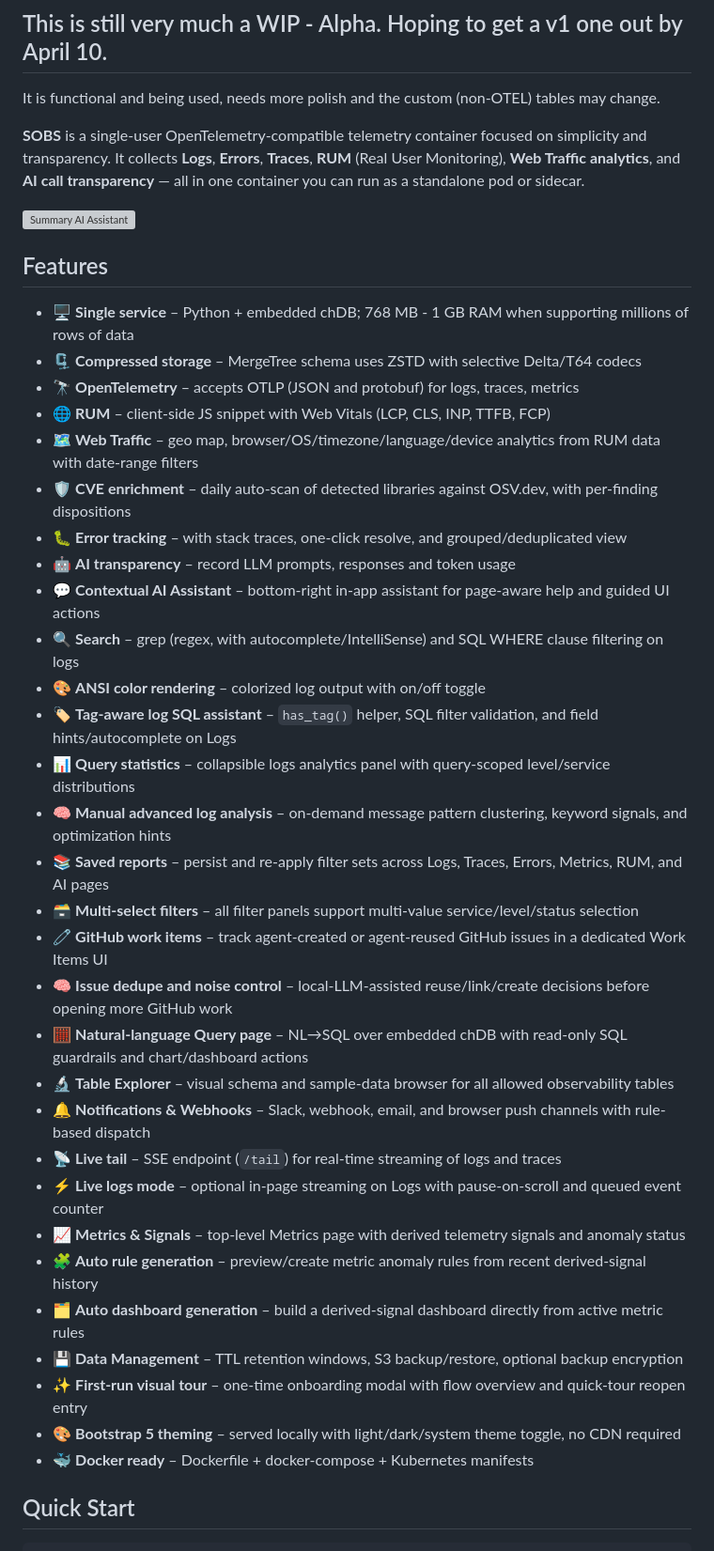
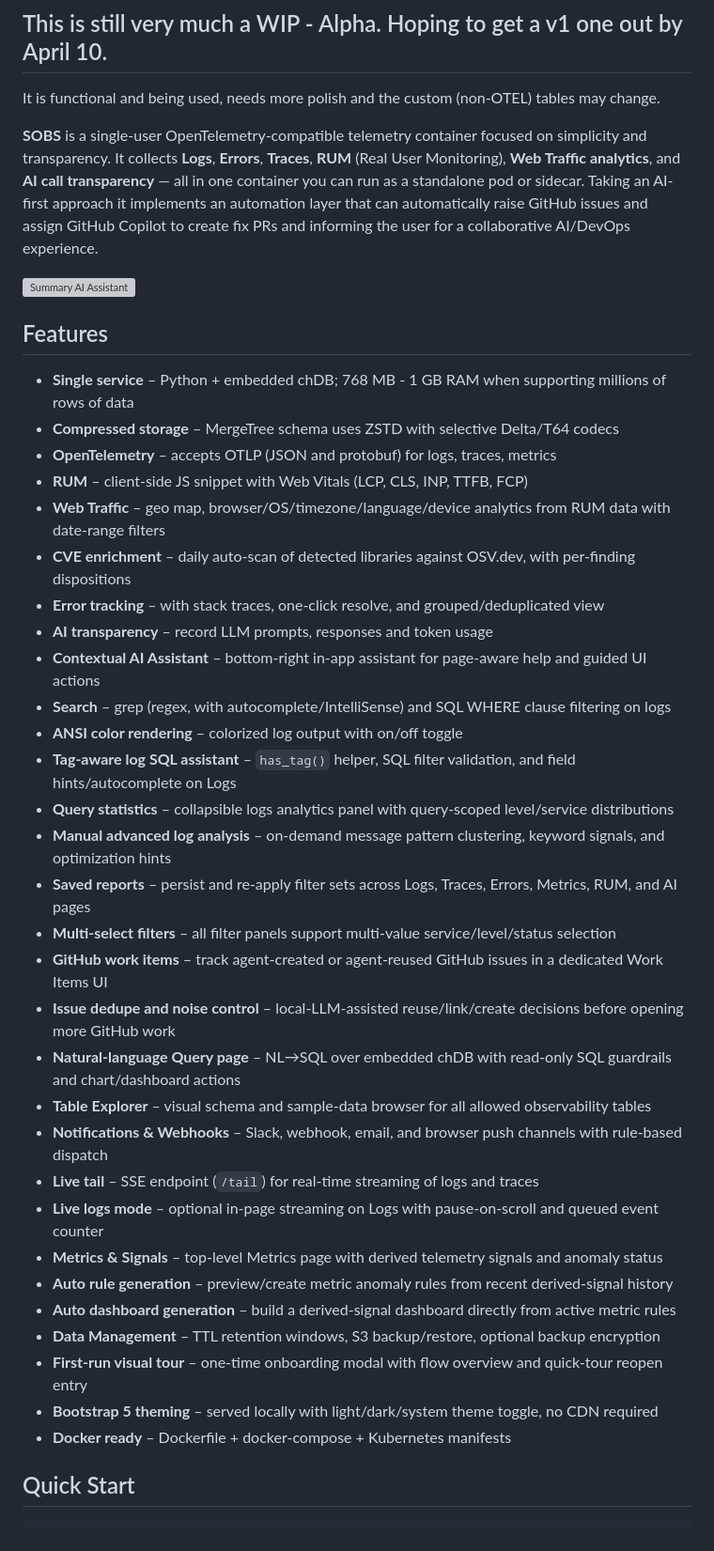
Before and after one commit to tstechly/sobs, a Markdown page: README.md, the part around the change. Shown at 94% size. Drawn GitHub-style; grey boxes are pictures that could not be loaded.

Commit message:
Update readme and remove release notes

```diff
--- a/README.md
+++ b/README.md
@@ -3,42 +3,43 @@
 ## This is still very much a WIP - Alpha. Hoping to get a v1 one out by April 10.
 It is functional and being used, needs more polish and the custom (non-OTEL) tables may change.
 
-**SOBS** is a single-user OpenTelemetry-compatible telemetry container focused on simplicity and transparency. It collects **Logs**, **Errors**, **Traces**, **RUM** (Real User Monitoring), **Web Traffic analytics**, and **AI call transparency** — all in one container you can run as a standalone pod or sidecar.
+**SOBS** is a single-user OpenTelemetry-compatible telemetry container focused on simplicity and transparency. It collects **Logs**, **Errors**, **Traces**, **RUM** (Real User Monitoring), **Web Traffic analytics**, and **AI call transparency** — all in one container you can run as a standalone pod or sidecar. Taking an AI-first approach it implements an automation layer that can automatically raise GitHub issues and assign GitHub Copilot to create fix PRs and informing the user for a collaborative AI/DevOps experience.
+
 
 ![Summary AI Assistant](static/help/summary_ai_assistant.png)
 
 ## Features
 
-- 🖥️ **Single service** – Python + embedded chDB; 768 MB - 1 GB RAM when supporting millions of rows of data
-- 🗜️ **Compressed storage** – MergeTree schema uses ZSTD with selective Delta/T64 codecs
-- 🔭 **OpenTelemetry** – accepts OTLP (JSON and protobuf) for logs, traces, metrics
-- 🌐 **RUM** – client-side JS snippet with Web Vitals (LCP, CLS, INP, TTFB, FCP)
-- 🗺️ **Web Traffic** – geo map, browser/OS/timezone/language/device analytics from RUM data with date-range filters
-- 🛡️ **CVE enrichment** – daily auto-scan of detected libraries against OSV.dev, with per-finding dispositions
-- 🐛 **Error tracking** – with stack traces, one-click resolve, and grouped/deduplicated view
-- 🤖 **AI transparency** – record LLM prompts, responses and token usage
-- 💬 **Contextual AI Assistant** – bottom-right in-app assistant for page-aware help and guided UI actions
-- 🔍 **Search** – grep (regex, with autocomplete/IntelliSense) and SQL WHERE clause filtering on logs
-- 🎨 **ANSI color rendering** – colorized log output with on/off toggle
-- 🏷️ **Tag-aware log SQL assistant** – `has_tag()` helper, SQL filter validation, and field hints/autocomplete on Logs
-- 📊 **Query statistics** – collapsible logs analytics panel with query-scoped level/service distributions
-- 🧠 **Manual advanced log analysis** – on-demand message pattern clustering, keyword signals, and optimization hints
-- 📚 **Saved reports** – persist and re-apply filter sets across Logs, Traces, Errors, Metrics, RUM, and AI pages
-- 🗃️ **Multi-select filters** – all filter panels support multi-value service/level/status selection
-- 🧷 **GitHub work items** – track agent-created or agent-reused GitHub issues in a dedicated Work Items UI
-- 🧠 **Issue dedupe and noise control** – local-LLM-assisted reuse/link/create decisions before opening more GitHub work
-- 🧮 **Natural-language Query page** – NL→SQL over embedded chDB with read-only SQL guardrails and chart/dashboard actions
-- 🔬 **Table Explorer** – visual schema and sample-data browser for all allowed observability tables
-- 🔔 **Notifications & Webhooks** – Slack, webhook, email, and browser push channels with rule-based dispatch
-- 📡 **Live tail** – SSE endpoint (`/tail`) for real-time streaming of logs and traces
-- ⚡ **Live logs mode** – optional in-page streaming on Logs with pause-on-scroll and queued event counter
-- 📈 **Metrics & Signals** – top-level Metrics page with derived telemetry signals and anomaly status
-- 🧩 **Auto rule generation** – preview/create metric anomaly rules from recent derived-signal history
-- 🗂️ **Auto dashboard generation** – build a derived-signal dashboard directly from active metric rules
-- 💾 **Data Management** – TTL retention windows, S3 backup/restore, optional backup encryption
-- ✨ **First-run visual tour** – one-time onboarding modal with flow overview and quick-tour reopen entry
-- 🎨 **Bootstrap 5 theming** – served locally with light/dark/system theme toggle, no CDN required
-- 🐳 **Docker ready** – Dockerfile + docker-compose + Kubernetes manifests
+- **Single service** – Python + embedded chDB; 768 MB - 1 GB RAM when supporting millions of rows of data
+- **Compressed storage** – MergeTree schema uses ZSTD with selective Delta/T64 codecs
+- **OpenTelemetry** – accepts OTLP (JSON and protobuf) for logs, traces, metrics
+- **RUM** – client-side JS snippet with Web Vitals (LCP, CLS, INP, TTFB, FCP)
+- **Web Traffic** – geo map, browser/OS/timezone/language/device analytics from RUM data with date-range filters
+- **CVE enrichment** – daily auto-scan of detected libraries against OSV.dev, with per-finding dispositions
+- **Error tracking** – with stack traces, one-click resolve, and grouped/deduplicated view
+- **AI transparency** – record LLM prompts, responses and token usage
+- **Contextual AI Assistant** – bottom-right in-app assistant for page-aware help and guided UI actions
+- **Search** – grep (regex, with autocomplete/IntelliSense) and SQL WHERE clause filtering on logs
+- **ANSI color rendering** – colorized log output with on/off toggle
+- **Tag-aware log SQL assistant** – `has_tag()` helper, SQL filter validation, and field hints/autocomplete on Logs
+- **Query statistics** – collapsible logs analytics panel with query-scoped level/service distributions
+- **Manual advanced log analysis** – on-demand message pattern clustering, keyword signals, and optimization hints
+- **Saved reports** – persist and re-apply filter sets across Logs, Traces, Errors, Metrics, RUM, and AI pages
+- **Multi-select filters** – all filter panels support multi-value service/level/status selection
+- **GitHub work items** – track agent-created or agent-reused GitHub issues in a dedicated Work Items UI
+- **Issue dedupe and noise control** – local-LLM-assisted reuse/link/create decisions before opening more GitHub work
+- **Natural-language Query page** – NL→SQL over embedded chDB with read-only SQL guardrails and chart/dashboard actions
+- **Table Explorer** – visual schema and sample-data browser for all allowed observability tables
+- **Notifications & Webhooks** – Slack, webhook, email, and browser push channels with rule-based dispatch
+- **Live tail** – SSE endpoint (`/tail`) for real-time streaming of logs and traces
+- **Live logs mode** – optional in-page streaming on Logs with pause-on-scroll and queued event counter
+- **Metrics & Signals** – top-level Metrics page with derived telemetry signals and anomaly status
+- **Auto rule generation** – preview/create metric anomaly rules from recent derived-signal history
+- **Auto dashboard generation** – build a derived-signal dashboard directly from active metric rules
+- **Data Management** – TTL retention windows, S3 backup/restore, optional backup encryption
+- **First-run visual tour** – one-time onboarding modal with flow overview and quick-tour reopen entry
+- **Bootstrap 5 theming** – served locally with light/dark/system theme toggle, no CDN required
+- **Docker ready** – Dockerfile + docker-compose + Kubernetes manifests
 
 ## Quick Start
 
```
Also changed, not shown: RELEASE_NOTES.md (deleted, +0 -33 lines).
